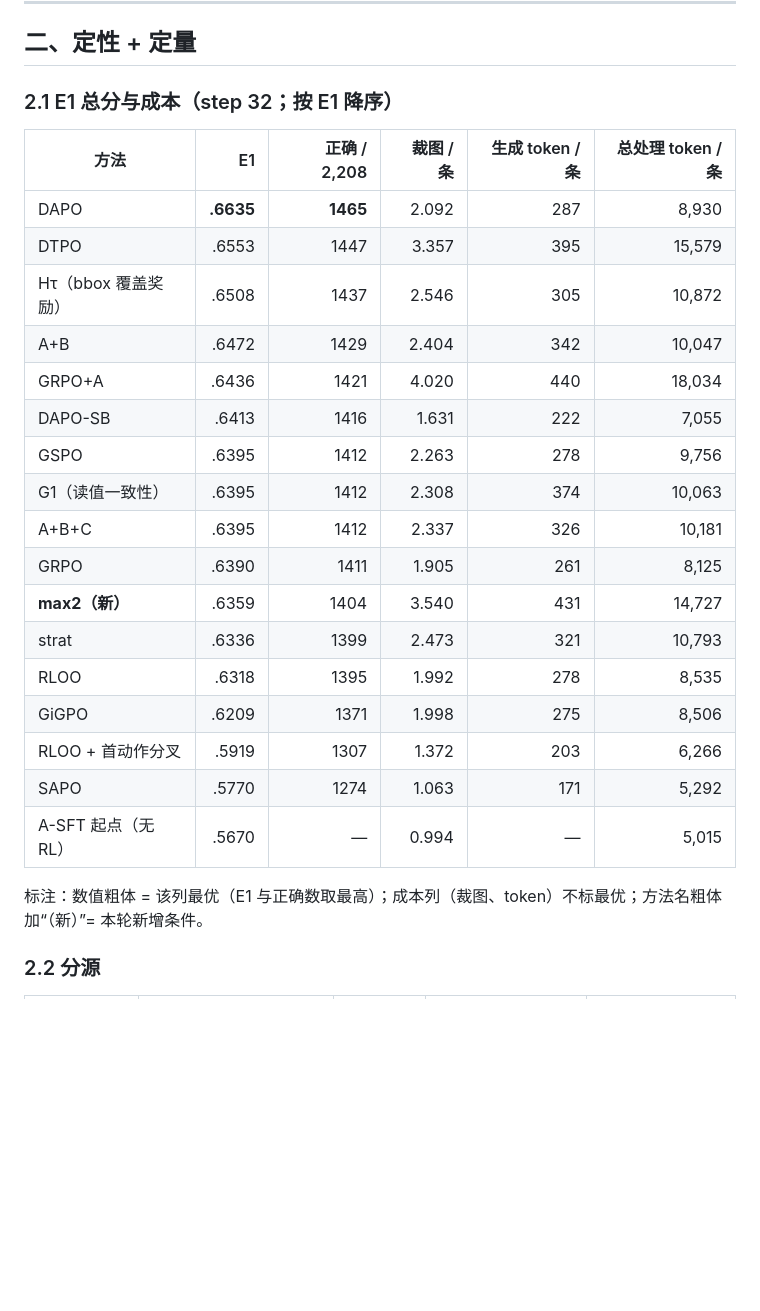
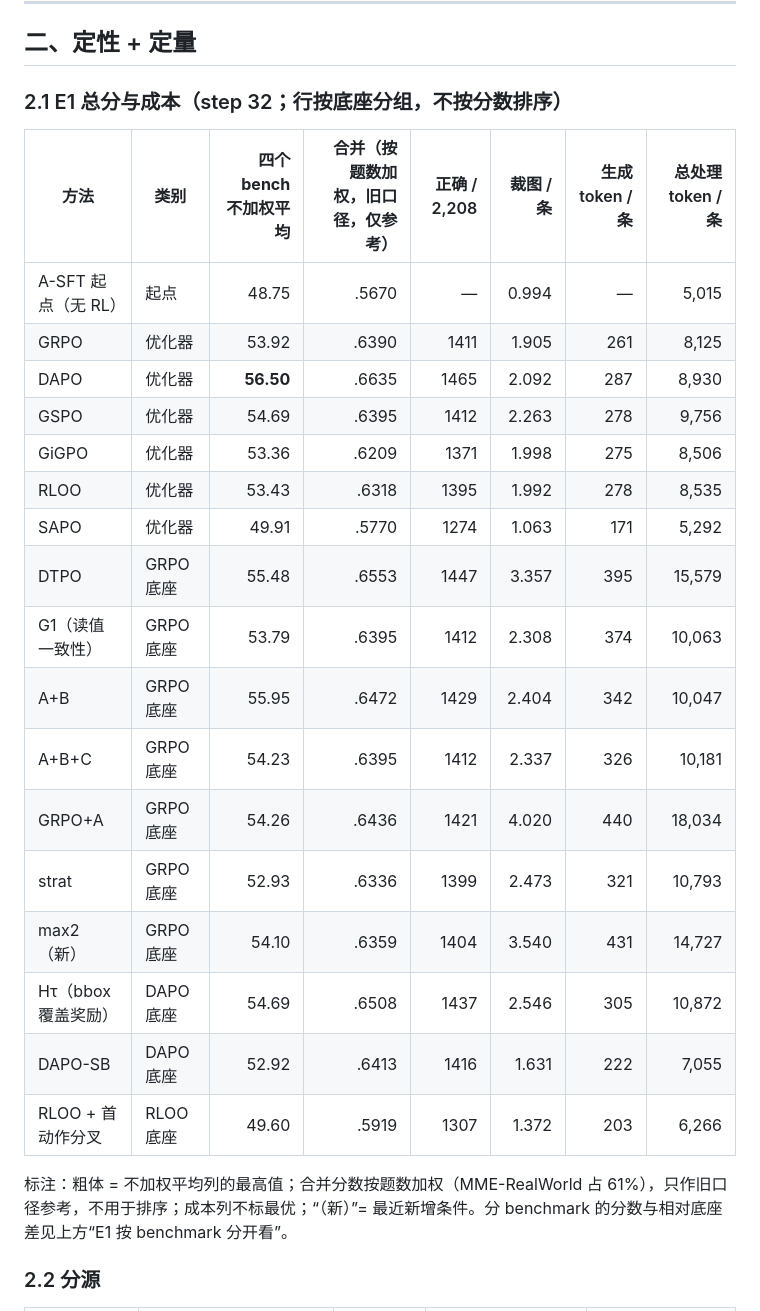
Before and after one commit to CrepuscularIRIS/vlm-rl-signal-design, a Markdown page: README.md, the part around one of its changes. Drawn GitHub-style; blank space fills up the shorter version.

```diff
--- a/README.md
+++ b/README.md
@@ -455,29 +489,29 @@ $\lambda=1$ 时 $\hat A_{i,k}=Y_i-b_{i,k}$：第 $k$ 回合的 token 用“该
 
 ## 二、定性 + 定量
 
-### 2.1 E1 总分与成本（step 32；按 E1 降序）
+### 2.1 E1 总分与成本（step 32；行按底座分组，不按分数排序）
 
-| 方法 | E1 | 正确 / 2,208 | 裁图 / 条 | 生成 token / 条 | 总处理 token / 条 |
-|---|---:|---:|---:|---:|---:|
-| DAPO | **.6635** | **1465** | 2.092 | 287 | 8,930 |
-| DTPO | .6553 | 1447 | 3.357 | 395 | 15,579 |
-| Hτ（bbox 覆盖奖励） | .6508 | 1437 | 2.546 | 305 | 10,872 |
-| A+B | .6472 | 1429 | 2.404 | 342 | 10,047 |
-| GRPO+A | .6436 | 1421 | 4.020 | 440 | 18,034 |
-| DAPO-SB | .6413 | 1416 | 1.631 | 222 | 7,055 |
-| GSPO | .6395 | 1412 | 2.263 | 278 | 9,756 |
-| G1（读值一致性） | .6395 | 1412 | 2.308 | 374 | 10,063 |
-| A+B+C | .6395 | 1412 | 2.337 | 326 | 10,181 |
-| GRPO | .6390 | 1411 | 1.905 | 261 | 8,125 |
-| **max2（新）** | .6359 | 1404 | 3.540 | 431 | 14,727 |
-| strat | .6336 | 1399 | 2.473 | 321 | 10,793 |
-| RLOO | .6318 | 1395 | 1.992 | 278 | 8,535 |
-| GiGPO | .6209 | 1371 | 1.998 | 275 | 8,506 |
-| RLOO + 首动作分叉 | .5919 | 1307 | 1.372 | 203 | 6,266 |
-| SAPO | .5770 | 1274 | 1.063 | 171 | 5,292 |
-| A-SFT 起点（无 RL） | .5670 | — | 0.994 | — | 5,015 |
+| 方法 | 类别 | **四个 bench 不加权平均** | 合并（按题数加权，旧口径，仅参考） | 正确 / 2,208 | 裁图 / 条 | 生成 token / 条 | 总处理 token / 条 |
+|---|---|---:|---:|---:|---:|---:|---:|
+| A-SFT 起点（无 RL） | 起点 | 48.75 | .5670 | — | 0.994 | — | 5,015 |
+| GRPO | 优化器 | 53.92 | .6390 | 1411 | 1.905 | 261 | 8,125 |
+| DAPO | 优化器 | **56.50** | .6635 | 1465 | 2.092 | 287 | 8,930 |
+| GSPO | 优化器 | 54.69 | .6395 | 1412 | 2.263 | 278 | 9,756 |
+| GiGPO | 优化器 | 53.36 | .6209 | 1371 | 1.998 | 275 | 8,506 |
+| RLOO | 优化器 | 53.43 | .6318 | 1395 | 1.992 | 278 | 8,535 |
+| SAPO | 优化器 | 49.91 | .5770 | 1274 | 1.063 | 171 | 5,292 |
+| DTPO | GRPO 底座 | 55.48 | .6553 | 1447 | 3.357 | 395 | 15,579 |
+| G1（读值一致性） | GRPO 底座 | 53.79 | .6395 | 1412 | 2.308 | 374 | 10,063 |
+| A+B | GRPO 底座 | 55.95 | .6472 | 1429 | 2.404 | 342 | 10,047 |
+| A+B+C | GRPO 底座 | 54.23 | .6395 | 1412 | 2.337 | 326 | 10,181 |
+| GRPO+A | GRPO 底座 | 54.26 | .6436 | 1421 | 4.020 | 440 | 18,034 |
+| strat | GRPO 底座 | 52.93 | .6336 | 1399 | 2.473 | 321 | 10,793 |
+| max2（新） | GRPO 底座 | 54.10 | .6359 | 1404 | 3.540 | 431 | 14,727 |
+| Hτ（bbox 覆盖奖励） | DAPO 底座 | 54.69 | .6508 | 1437 | 2.546 | 305 | 10,872 |
+| DAPO-SB | DAPO 底座 | 52.92 | .6413 | 1416 | 1.631 | 222 | 7,055 |
+| RLOO + 首动作分叉 | RLOO 底座 | 49.60 | .5919 | 1307 | 1.372 | 203 | 6,266 |
 
-标注：数值粗体 = 该列最优（E1 与正确数取最高）；成本列（裁图、token）不标最优；方法名粗体加“（新）”= 本轮新增条件。
+标注：粗体 = 不加权平均列的最高值；合并分数按题数加权（MME-RealWorld 占 61%），只作旧口径参考，不用于排序；成本列不标最优；“（新）”= 最近新增条件。分 benchmark 的分数与相对底座差见上方“E1 按 benchmark 分开看”。
 
 ### 2.2 分源
 
```
Also changed, not shown: other parts of README.md (+34 -0 lines), results/e1_by_bench_20261106/table.md (added, +19 -0 lines), results/e1_by_bench_20261106/e1_by_bench_vs_base.png (added), 5 other files.
